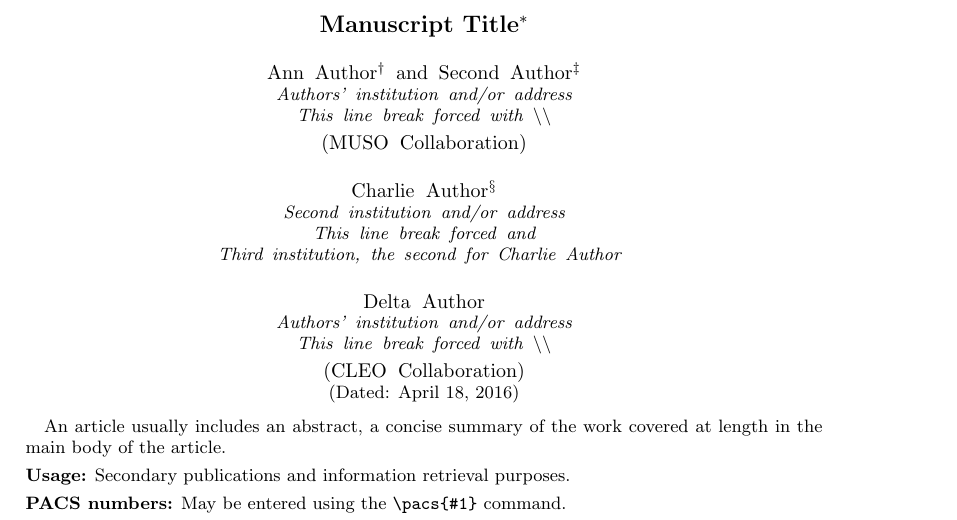
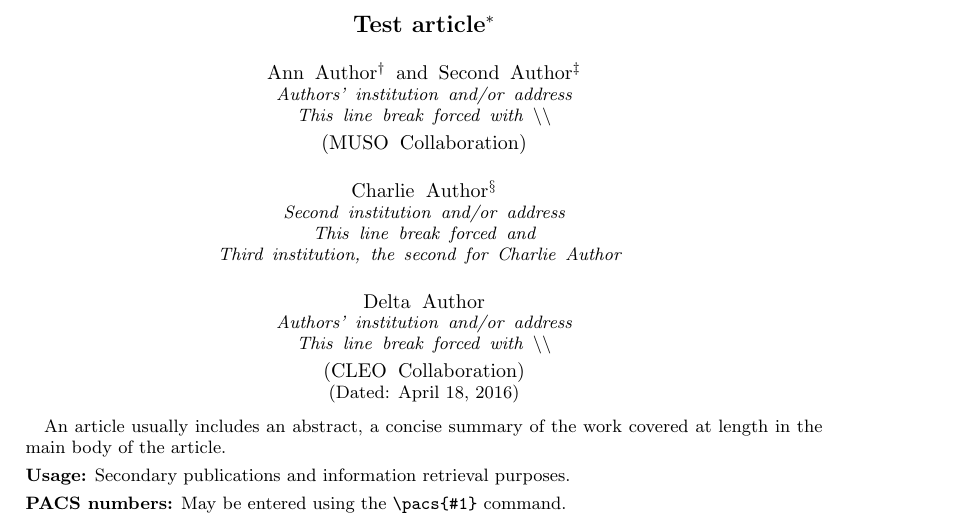
Before and after one commit to juhanim/vdW-DF-article, a LaTeX paper (main.tex): part of page 1 of 2, cut so that both start at the same text. Compiled offline with pdfLaTeX.

Commit message:
Updates from ShareLaTeX

```diff
--- a/main.tex
+++ b/main.tex
@@ -59,7 +59,7 @@
 
 \preprint{APS/123-QED}
 
-\title{Manuscript Title}% Force line breaks with \\
+\title{Test article}% Force line breaks with \\
 \thanks{A footnote to the article title}%
 
 \author{Ann Author}
```
